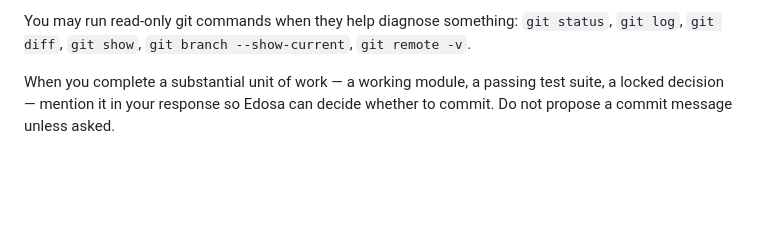
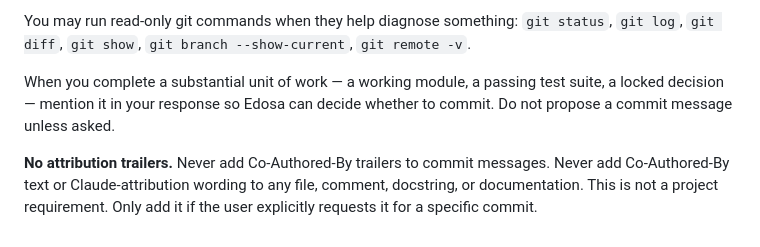
Before and after one commit to riceth/vineyard-nav-thesis, a Markdown page: vineyard_nav/CLAUDE.md, the part around the change. Rendered like a GitHub page; blank space fills up the shorter version.

Commit message:
Add CLAUDE.md rule prohibiting attribution trailers

```diff
--- a/vineyard_nav/CLAUDE.md
+++ b/vineyard_nav/CLAUDE.md
@@ -58,3 +58,5 @@ Never run: `git add`, `git commit`, `git push`, `git checkout`, `git reset`, `gi
 You may run read-only git commands when they help diagnose something: `git status`, `git log`, `git diff`, `git show`, `git branch --show-current`, `git remote -v`.
 
 When you complete a substantial unit of work — a working module, a passing test suite, a locked decision — mention it in your response so Edosa can decide whether to commit. Do not propose a commit message unless asked.
+
+**No attribution trailers.** Never add Co-Authored-By trailers to commit messages. Never add Co-Authored-By text or Claude-attribution wording to any file, comment, docstring, or documentation. This is not a project requirement. Only add it if the user explicitly requests it for a specific commit.
```
